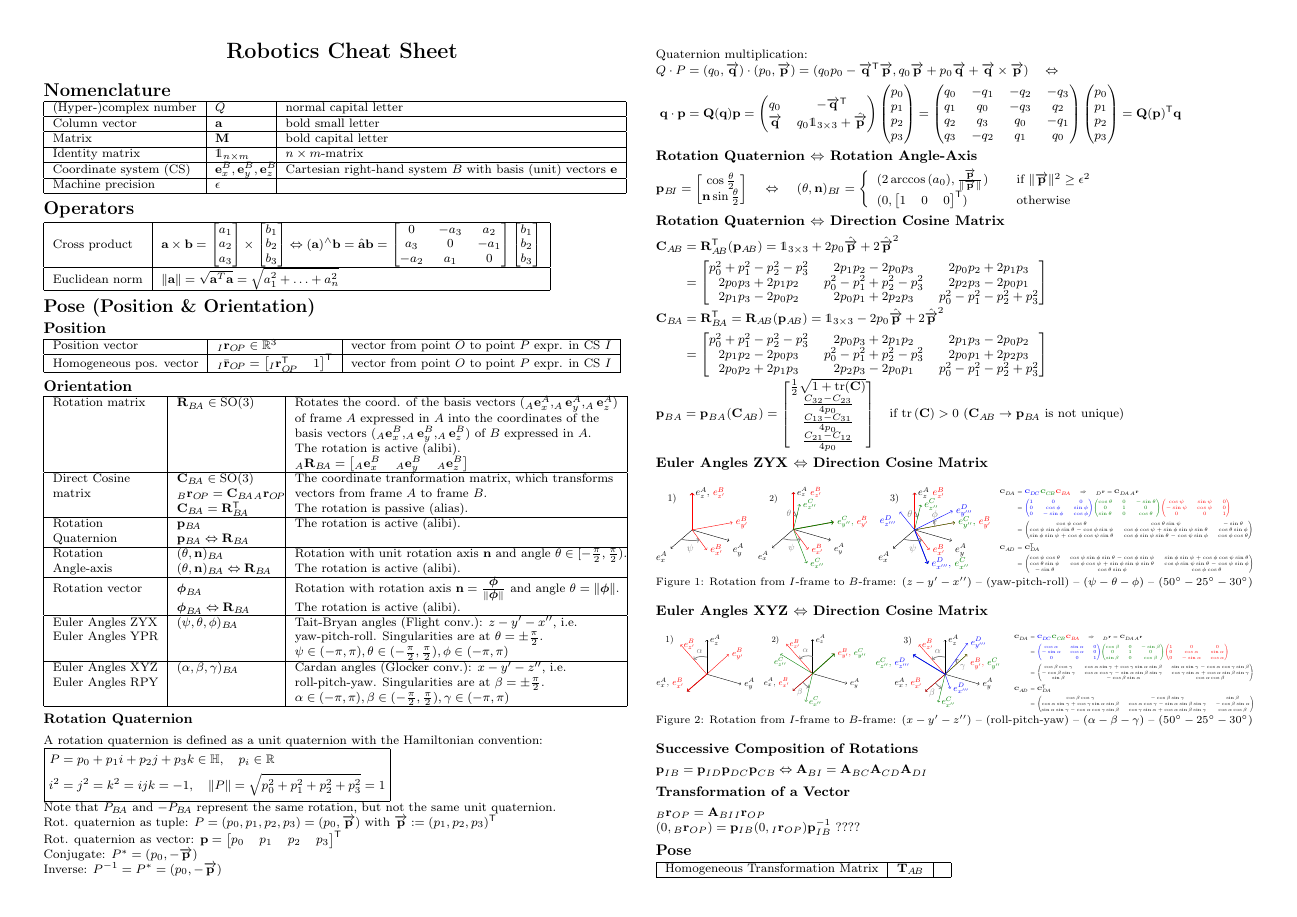
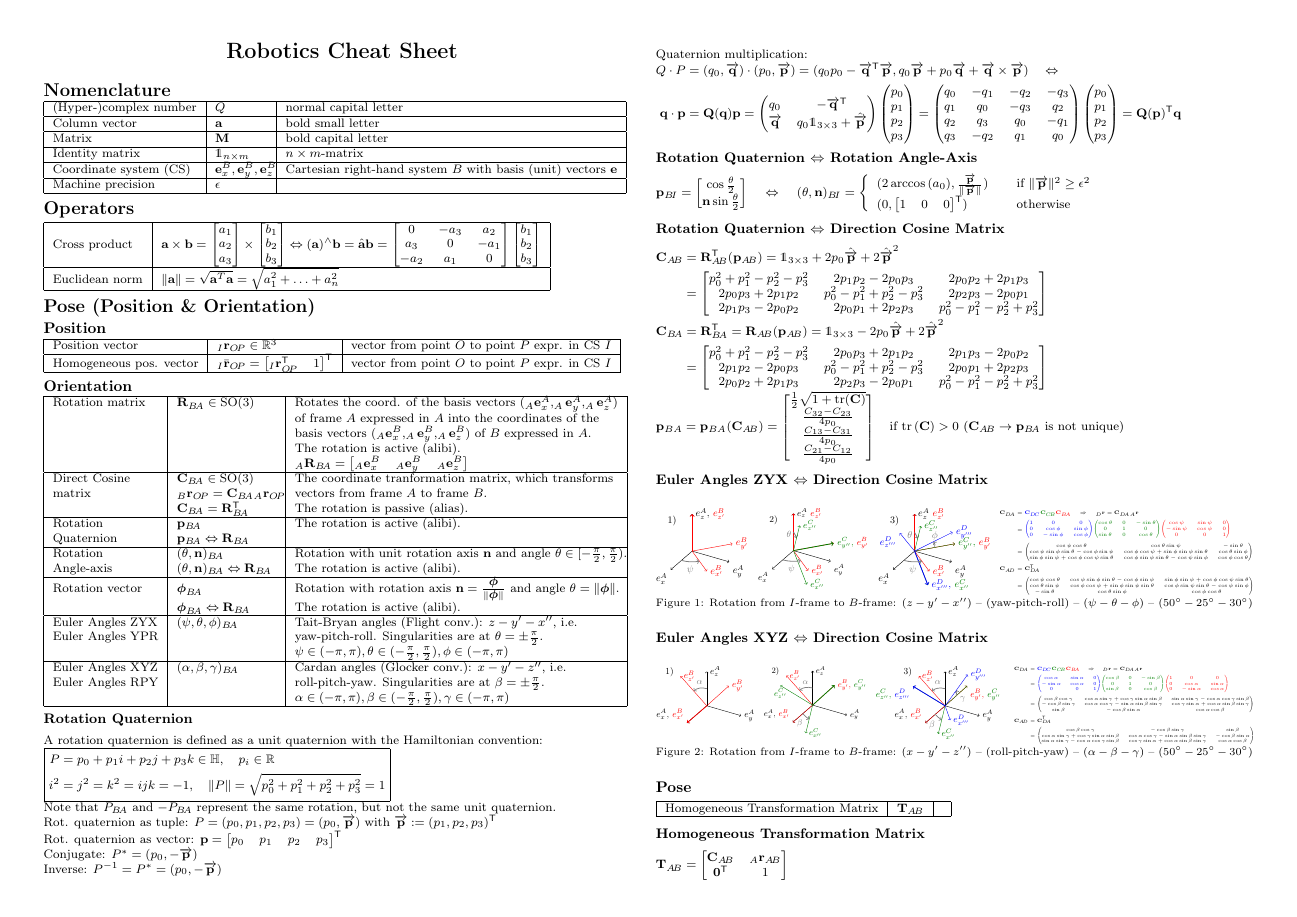
Before and after one commit to ANYbotics/kindr, a LaTeX document (doc/cheatsheet/cheatsheet.tex): page 1 of 2. Compiled offline with pdfLaTeX.

Commit message:
Commented composition

```diff
--- a/doc/cheatsheet/cheatsheet.tex
+++ b/doc/cheatsheet/cheatsheet.tex
@@ -287,14 +287,14 @@ $\vp_{BA} = \vp_{BA}(\comat{A}{B}) = \begin{bmatrix} \frac{1}{2} \sqrt{1 + \tr(\
 
 
 
-\subsubsection{Successive Composition of Rotations}
-$\vp_{IB} = \vp_{ID} \vp_{DC} \vp_{CB} \Leftrightarrow \vA_{BI} = \vA_{BC}\vA_{CD}\vA_{DI}$
-
-\subsubsection{Transformation of a Vector}
-
-${}_{B}\vr_{OP} = \vA_{BI} {}_{I}\vr_{OP}$
-
-$(0, {}_B\vr_{OP}) = \vp_{IB} (0, {}_I\vr_{OP}) \vp_{IB}^{-1}$ ????
+% \subsubsection{Successive Composition of Rotations}
+% $\vp_{IB} = \vp_{ID} \vp_{DC} \vp_{CB} \Leftrightarrow \vA_{BI} = \vA_{BC}\vA_{CD}\vA_{DI}$
+%
+% \subsubsection{Transformation of a Vector}
+%
+% ${}_{B}\vr_{OP} = \vA_{BI} {}_{I}\vr_{OP}$
+%
+% $(0, {}_B\vr_{OP}) = \vp_{IB} (0, {}_I\vr_{OP}) \vp_{IB}^{-1}$ ????
 
 \subsection{Pose}
 \begin{tabular}{|l|l|l|}
```
